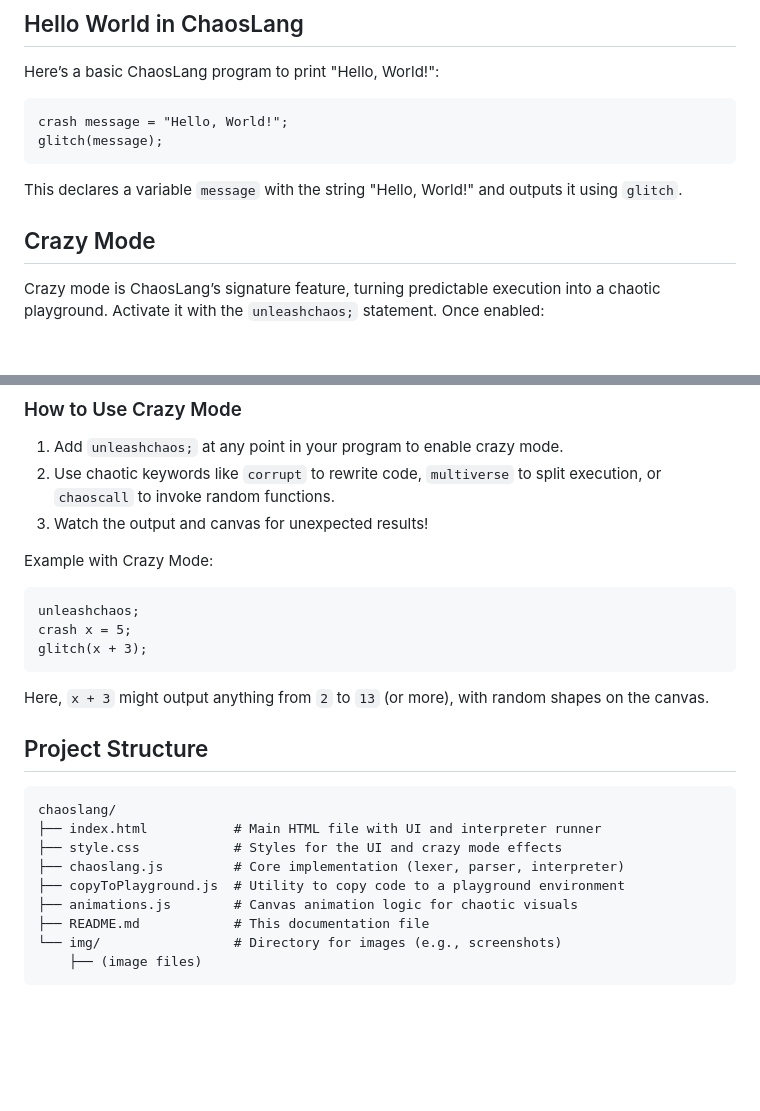
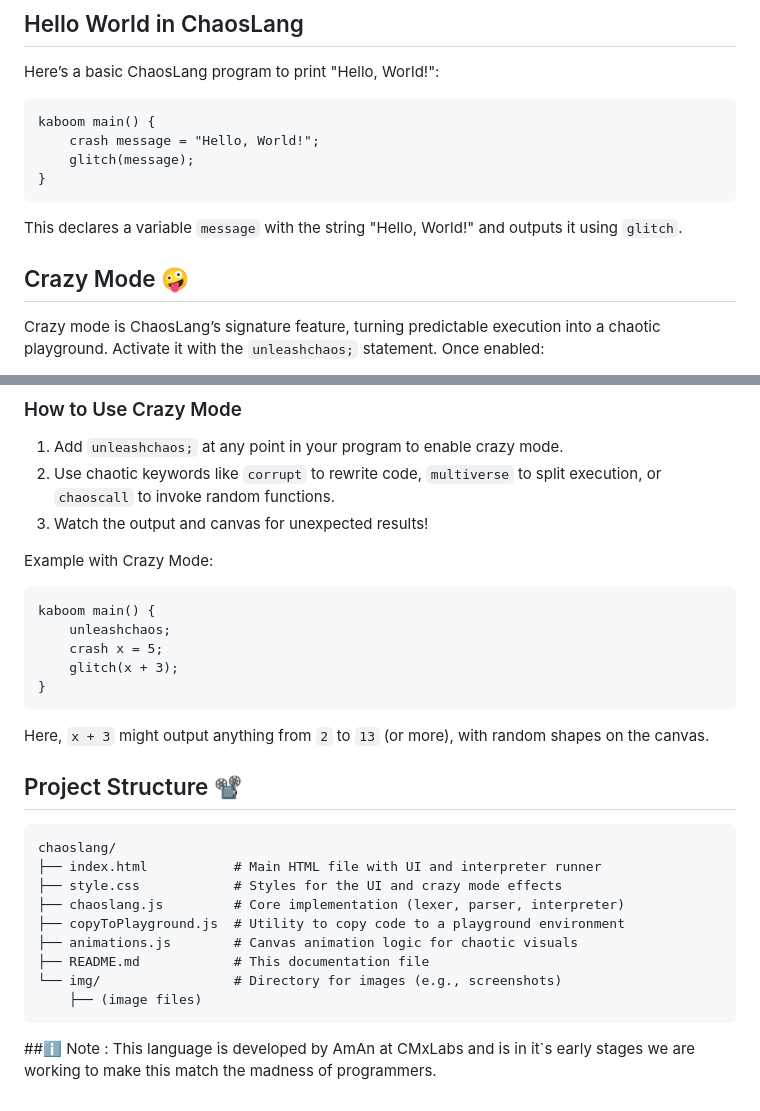
Before and after one commit to CyberMatic-AmAn/chaoslang, a Markdown page: README.md, 2 parts joined by grey strips. GitHub-like rendering; blank space fills up the shorter version.

````diff
--- a/README.md
+++ b/README.md
@@ -45,13 +45,15 @@ ChaosLang is an experimental programming language built in JavaScript that thriv
 Here’s a basic ChaosLang program to print "Hello, World!":
 
 ```
-crash message = "Hello, World!";
-glitch(message);
+kaboom main() {
+    crash message = "Hello, World!";
+    glitch(message);
+}
 ```
 
 This declares a variable `message` with the string "Hello, World!" and outputs it using `glitch`.
 
-## Crazy Mode
+## Crazy Mode 🤪
 
 Crazy mode is ChaosLang’s signature feature, turning predictable execution into a chaotic playground. Activate it with the `unleashchaos;` statement. Once enabled:
 - Arithmetic operators (e.g., `+` might become `-`) and comparisons (e.g., `<` might become `>`) behave unpredictably.
@@ -67,13 +69,15 @@ Crazy mode is ChaosLang’s signature feature, turning predictable execution int
 
 Example with Crazy Mode:
 ```
-unleashchaos;
-crash x = 5;
-glitch(x + 3);
+kaboom main() {
+    unleashchaos;
+    crash x = 5;
+    glitch(x + 3);
+}
 ```
 Here, `x + 3` might output anything from `2` to `13` (or more), with random shapes on the canvas.
 
-## Project Structure
+## Project Structure 📽️
 
 ```
 chaoslang/
@@ -86,3 +90,5 @@ chaoslang/
 └── img/                 # Directory for images (e.g., screenshots)
     ├── (image files)
 ```
+
+##ℹ️ Note : This language is developed by AmAn at CMxLabs and is in it`s early stages we are working to make this match the madness of programmers.
````
Also changed, not shown: other parts of README.md (+3 -3 lines).
